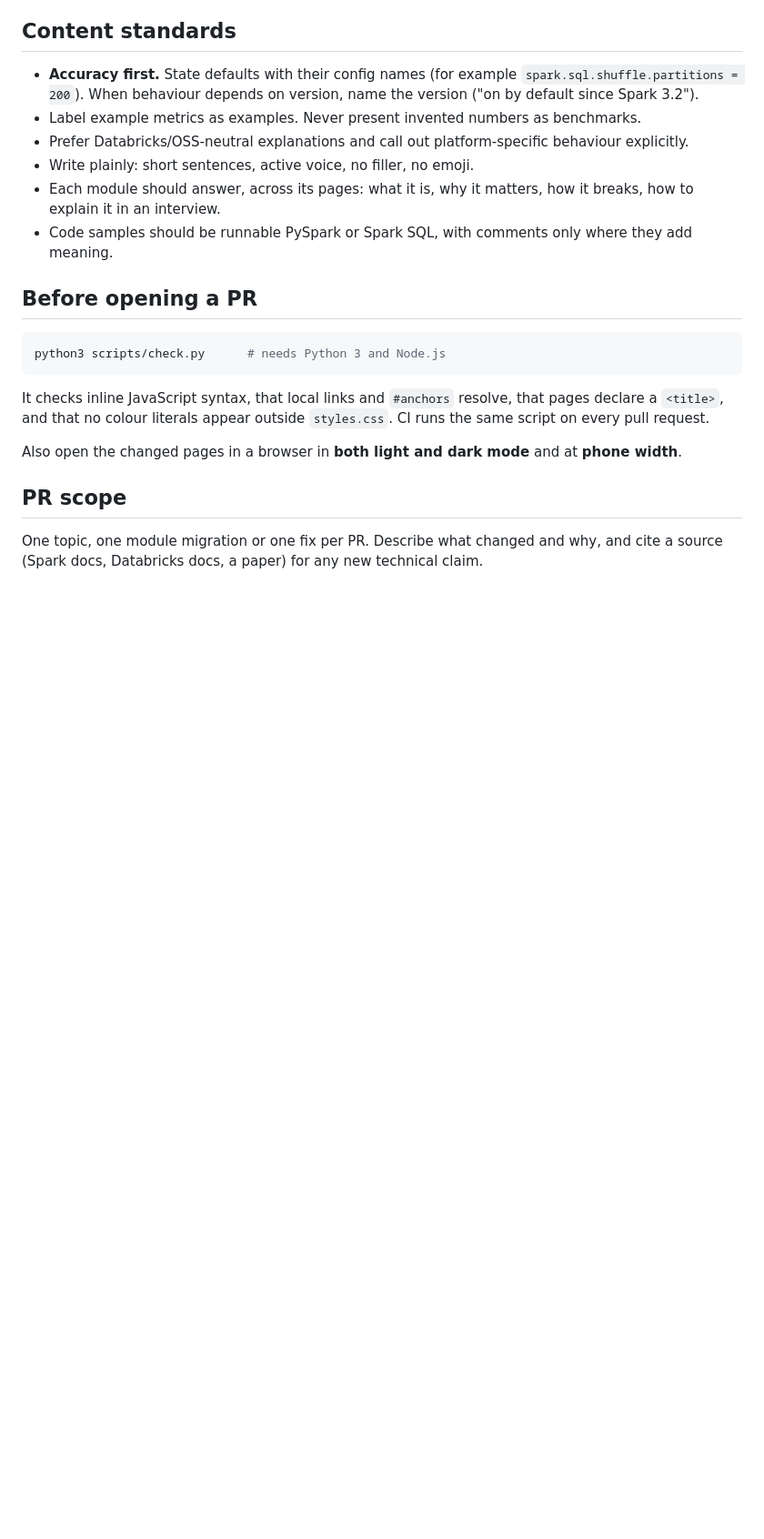
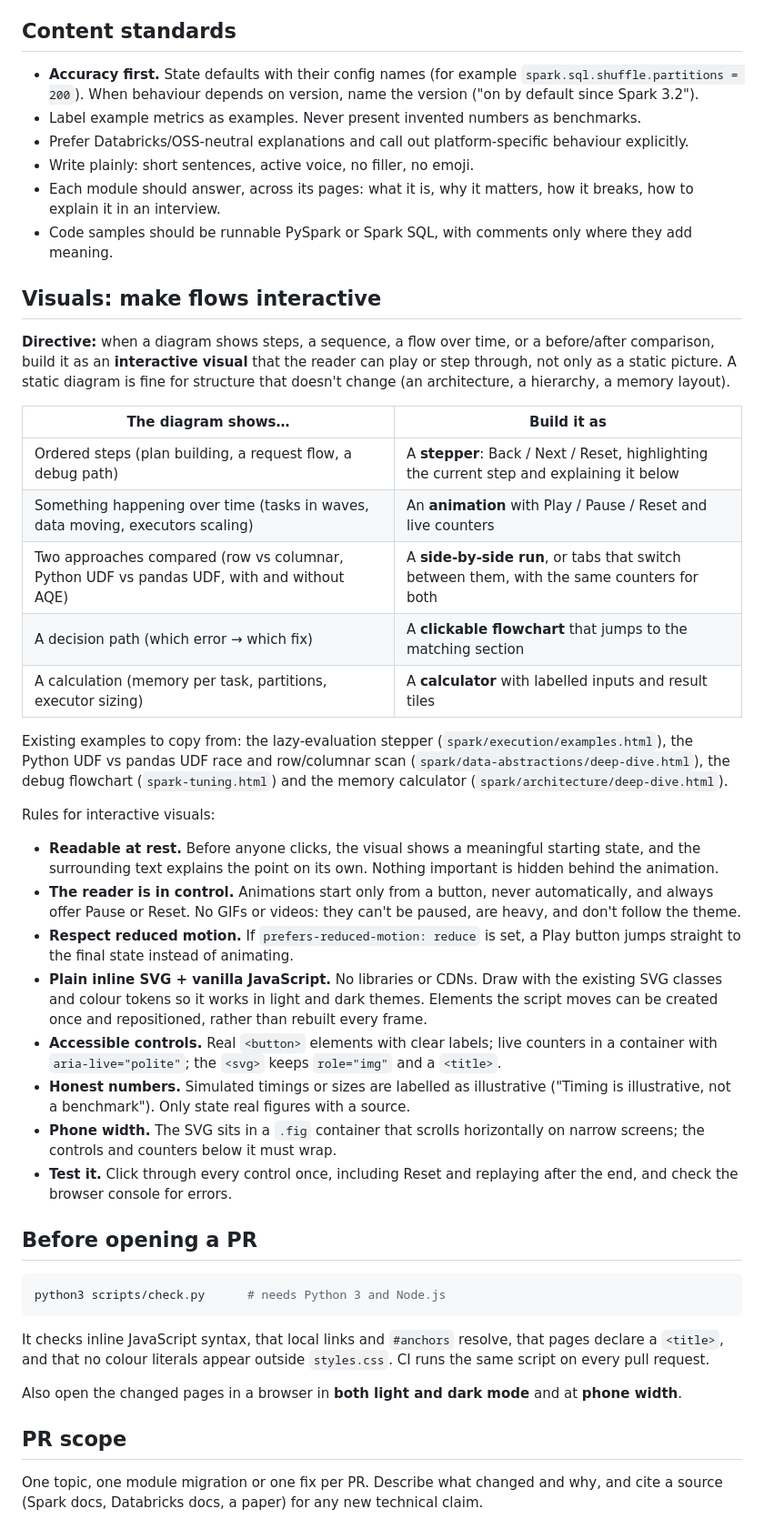
Before and after one commit to sakshamgupta-1/de-learning, a Markdown page: AGENTS.md, the part around the change. Shown at 91% size. Drawn GitHub-style; blank space fills up the shorter version.

Commit message:
AGENTS.md: guideline to build flows and comparisons as interactive visuals (#5)
Diagrams with steps, flows over time or before/after comparisons should
be interactive (stepper, animation, side-by-side run, clickable
flowchart or calculator). Adds rules: readable at rest, user-started
with pause/reset, reduced-motion support, inline SVG + vanilla JS with
theme tokens, accessible controls, illustrative-timing labels, phone
width, and testing.


Claude-Session: https://claude.ai/code/session_012zMrwg5Fmy5vE1Q8dp7NoR

Co-authored-by: Claude Opus 5.5 <noreply@anthropic.com>

````diff
--- a/AGENTS.md
+++ b/AGENTS.md
@@ -129,6 +129,31 @@ The hub's progress is stored in each reader's browser under the localStorage key
 - Each module should answer, across its pages: what it is, why it matters, how it breaks, how to explain it in an interview.
 - Code samples should be runnable PySpark or Spark SQL, with comments only where they add meaning.
 
+## Visuals: make flows interactive
+
+**Directive:** when a diagram shows steps, a sequence, a flow over time, or a before/after comparison, build it as an **interactive visual** that the reader can play or step through, not only as a static picture. A static diagram is fine for structure that doesn't change (an architecture, a hierarchy, a memory layout).
+
+| The diagram shows… | Build it as |
+| --- | --- |
+| Ordered steps (plan building, a request flow, a debug path) | A **stepper**: Back / Next / Reset, highlighting the current step and explaining it below |
+| Something happening over time (tasks in waves, data moving, executors scaling) | An **animation** with Play / Pause / Reset and live counters |
+| Two approaches compared (row vs columnar, Python UDF vs pandas UDF, with and without AQE) | A **side-by-side run**, or tabs that switch between them, with the same counters for both |
+| A decision path (which error → which fix) | A **clickable flowchart** that jumps to the matching section |
+| A calculation (memory per task, partitions, executor sizing) | A **calculator** with labelled inputs and result tiles |
+
+Existing examples to copy from: the lazy-evaluation stepper (`spark/execution/examples.html`), the Python UDF vs pandas UDF race and row/columnar scan (`spark/data-abstractions/deep-dive.html`), the debug flowchart (`spark-tuning.html`) and the memory calculator (`spark/architecture/deep-dive.html`).
+
+Rules for interactive visuals:
+
+- **Readable at rest.** Before anyone clicks, the visual shows a meaningful starting state, and the surrounding text explains the point on its own. Nothing important is hidden behind the animation.
+- **The reader is in control.** Animations start only from a button, never automatically, and always offer Pause or Reset. No GIFs or videos: they can't be paused, are heavy, and don't follow the theme.
+- **Respect reduced motion.** If `prefers-reduced-motion: reduce` is set, a Play button jumps straight to the final state instead of animating.
+- **Plain inline SVG + vanilla JavaScript.** No libraries or CDNs. Draw with the existing SVG classes and colour tokens so it works in light and dark themes. Elements the script moves can be created once and repositioned, rather than rebuilt every frame.
+- **Accessible controls.** Real `<button>` elements with clear labels; live counters in a container with `aria-live="polite"`; the `<svg>` keeps `role="img"` and a `<title>`.
+- **Honest numbers.** Simulated timings or sizes are labelled as illustrative ("Timing is illustrative, not a benchmark"). Only state real figures with a source.
+- **Phone width.** The SVG sits in a `.fig` container that scrolls horizontally on narrow screens; the controls and counters below it must wrap.
+- **Test it.** Click through every control once, including Reset and replaying after the end, and check the browser console for errors.
+
 ## Before opening a PR
 
 ```bash
````
